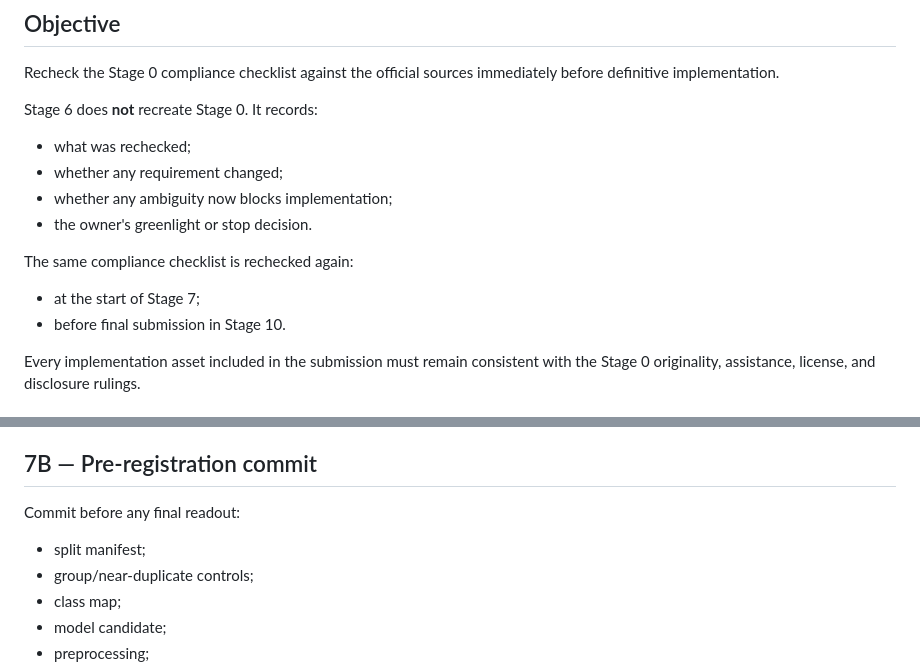
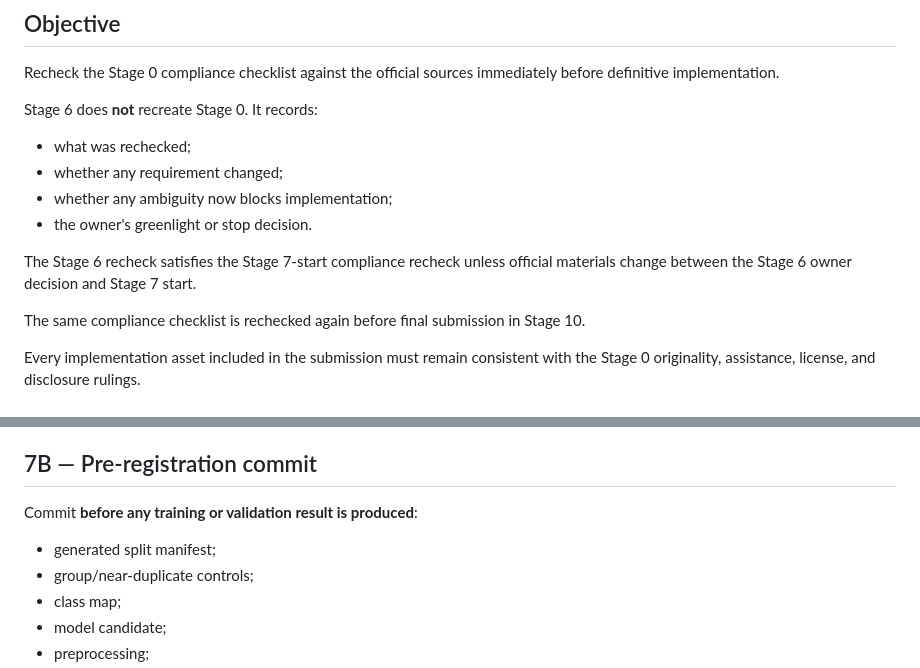
Before and after one commit to SplitzHappen/RoyaCheck-Offline, a Markdown page: ROADMAP.md, 2 parts joined by grey strips. GitHub-like rendering.

```diff
--- a/ROADMAP.md
+++ b/ROADMAP.md
@@ -625,10 +637,9 @@ Stage 6 does **not** recreate Stage 0. It records:
 - whether any ambiguity now blocks implementation;
 - the owner's greenlight or stop decision.
 
-The same compliance checklist is rechecked again:
+The Stage 6 recheck satisfies the Stage 7-start compliance recheck unless official materials change between the Stage 6 owner decision and Stage 7 start.
 
-- at the start of Stage 7;
-- before final submission in Stage 10.
+The same compliance checklist is rechecked again before final submission in Stage 10.
 
 Every implementation asset included in the submission must remain consistent with the Stage 0 originality, assistance, license, and disclosure rulings.
 
@@ -673,9 +684,9 @@ If the candidate fails the Stage 4 technical budgets, move to the next fallback
 
 ## 7B — Pre-registration commit
 
-Commit before any final readout:
+Commit **before any training or validation result is produced**:
 
-- split manifest;
+- generated split manifest;
 - group/near-duplicate controls;
 - class map;
 - model candidate;
```
Also changed, not shown: other parts of ROADMAP.md (+26 -14 lines).
